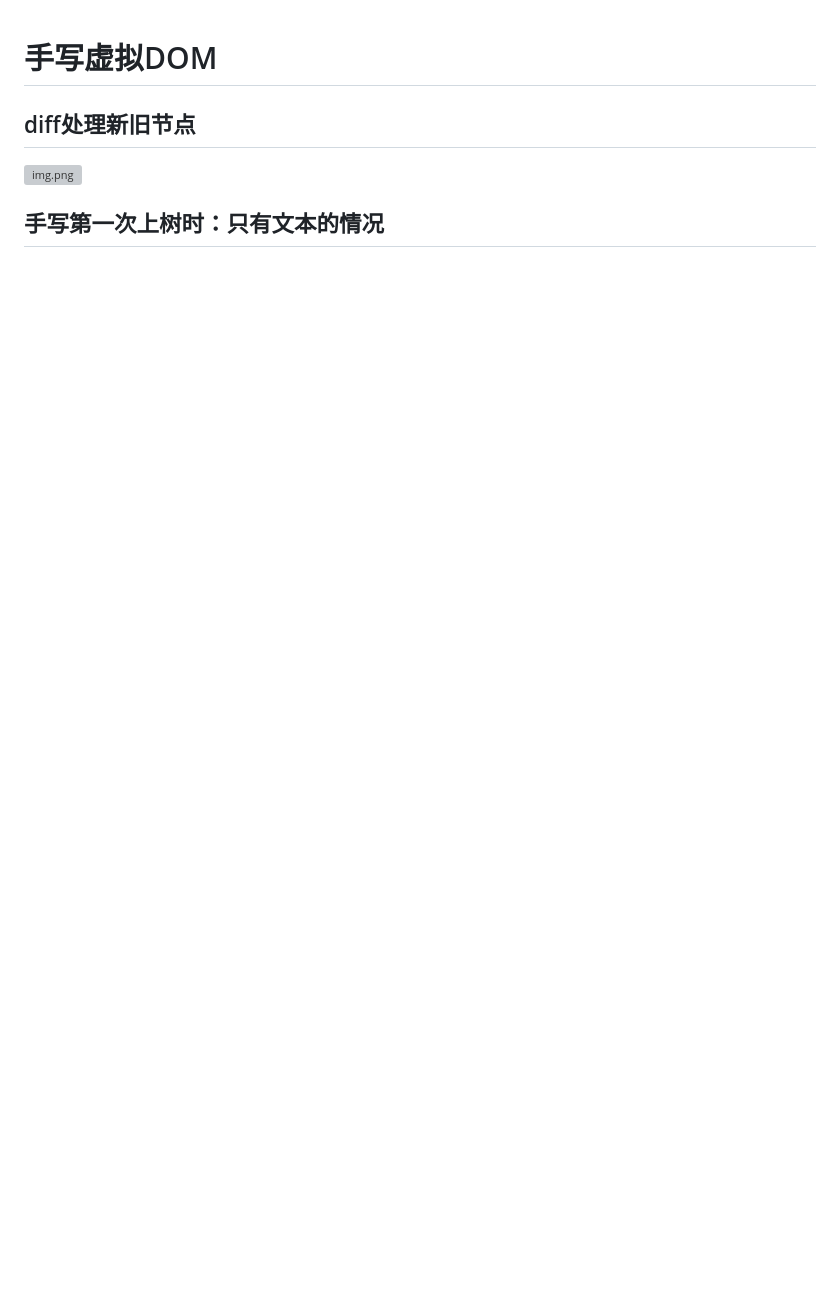
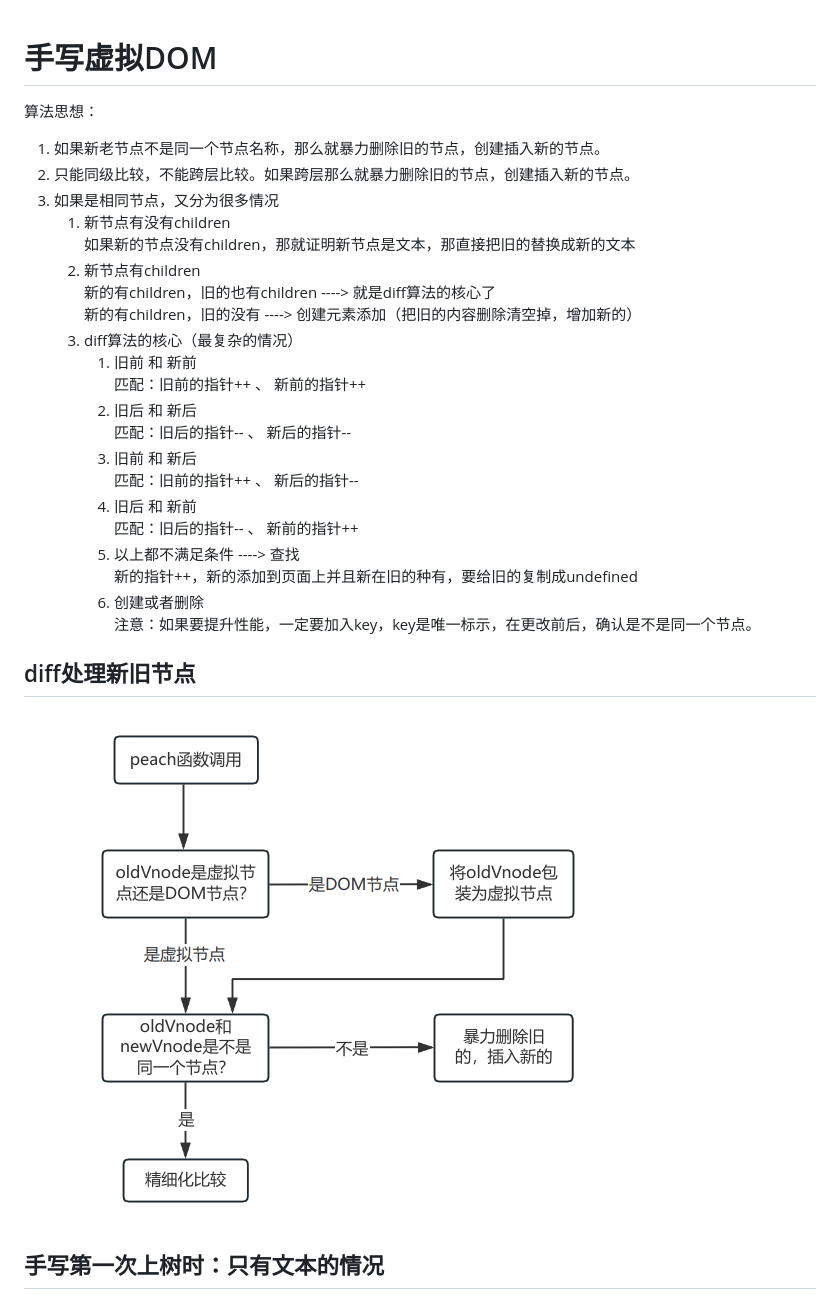
Before and after one commit to cychenhaibin/diff, a Markdown page: README.md, the part around the change printed below. Rendered like a GitHub page; blank space fills up the shorter version; grey boxes are pictures that could not be loaded.

```diff
--- a/README.md
+++ b/README.md
@@ -1,7 +1,29 @@
 # 手写虚拟DOM
+算法思想：
+1. 如果新老节点不是同一个节点名称，那么就暴力删除旧的节点，创建插入新的节点。
+2. 只能同级比较，不能跨层比较。如果跨层那么就暴力删除旧的节点，创建插入新的节点。
+3. 如果是相同节点，又分为很多情况
+   1. 新节点有没有children <br />
+        如果新的节点没有children，那就证明新节点是文本，那直接把旧的替换成新的文本
+   2. 新节点有children <br />
+         新的有children，旧的也有children ----> 就是diff算法的核心了 <br />
+         新的有children，旧的没有 ----> 创建元素添加（把旧的内容删除清空掉，增加新的）
+   3. diff算法的核心（最复杂的情况）
+      1. 旧前 和 新前   <br />
+            匹配：旧前的指针++ 、 新前的指针++
+      2. 旧后 和 新后   <br />
+            匹配：旧后的指针-- 、 新后的指针--
+      3. 旧前 和 新后   <br />
+            匹配：旧前的指针++ 、 新后的指针--
+      4. 旧后 和 新前   <br />
+            匹配：旧后的指针-- 、 新前的指针++
+      5. 以上都不满足条件 ----> 查找     <br />
+            新的指针++，新的添加到页面上并且新在旧的种有，要给旧的复制成undefined
+      6. 创建或者删除   <br />
+注意：如果要提升性能，一定要加入key，key是唯一标示，在更改前后，确认是不是同一个节点。
 
 ## diff处理新旧节点
-![img.png](static/img.png)
+![img.png](static/img1.png)
 
 ## 手写第一次上树时：只有文本的情况
 ![img2.png](static/img2.png)
```
Also changed, not shown: other parts of README.md (+6 -0 lines), static/img7.png, static/img8.png (added), 3 other files.
